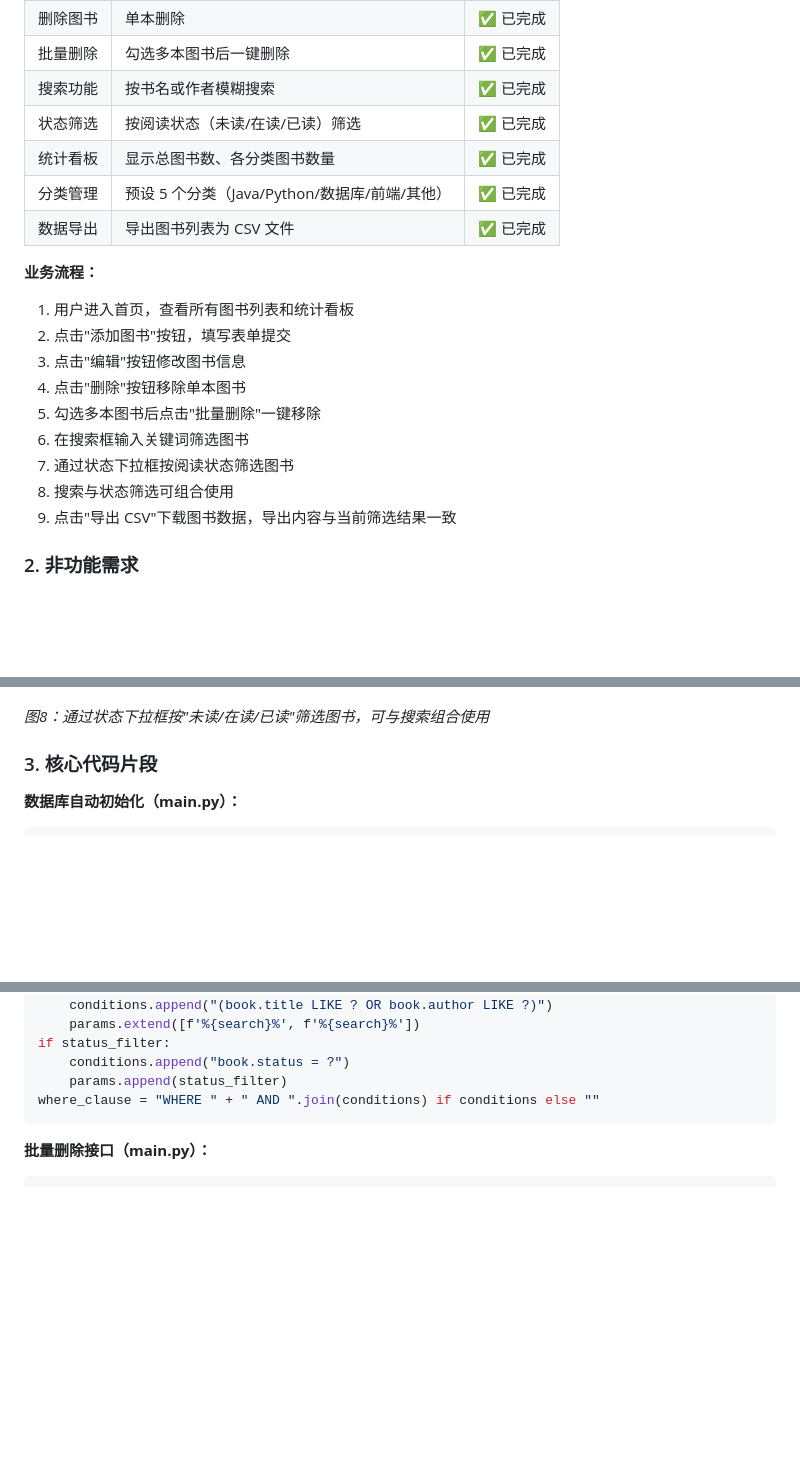
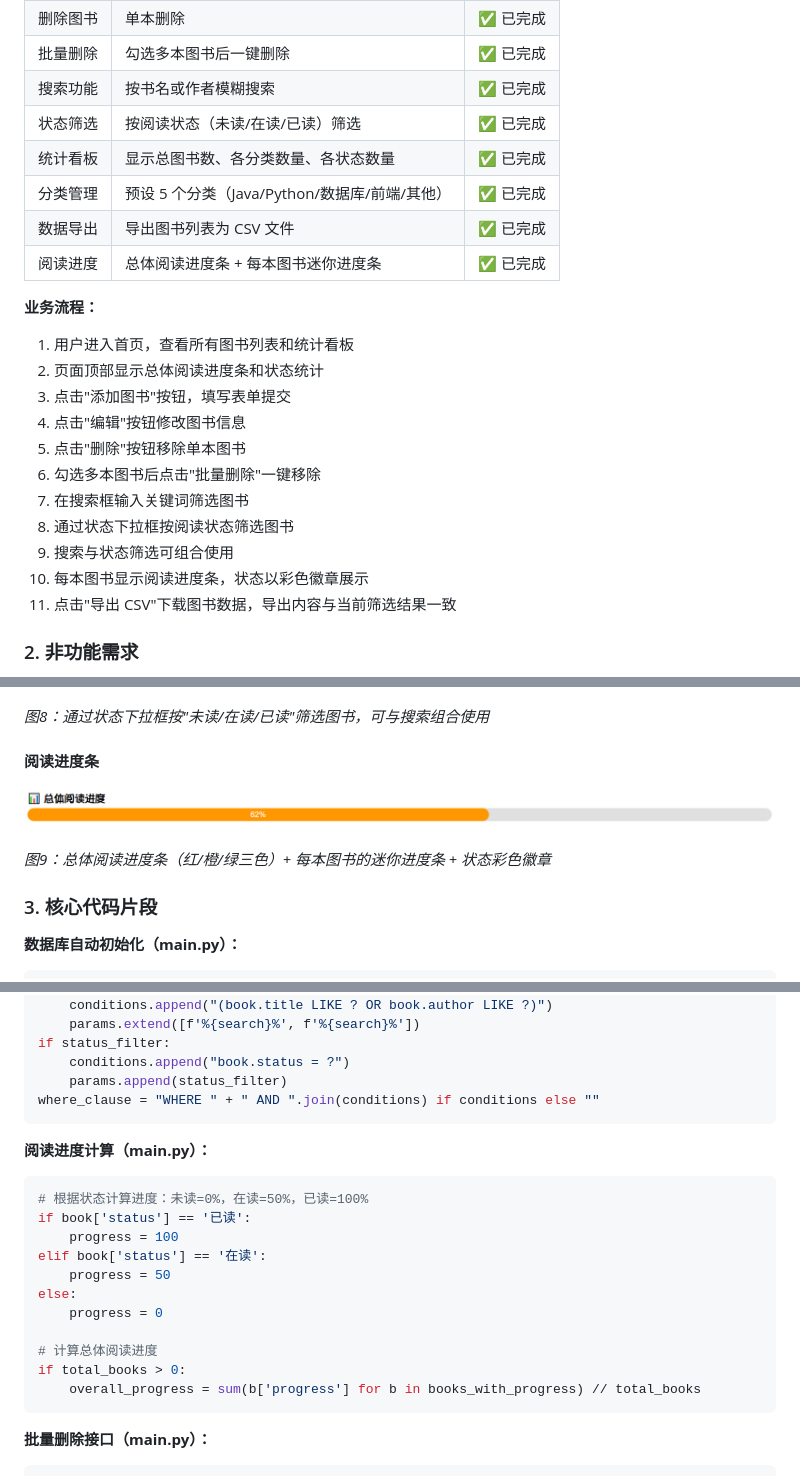
Before and after one commit to immortal-water/iw_book_manager, a Markdown page: docs/report/中期报告.md, 3 parts joined by grey strips. GitHub-like rendering; pictures changed too: docs/report/assets/screenshot_progress.png (added); blank space fills up the shorter version.

````diff
--- a/docs/report/中期报告.md
+++ b/docs/report/中期报告.md
@@ -50,21 +50,24 @@
 | 批量删除 | 勾选多本图书后一键删除 | ✅ 已完成 |
 | 搜索功能 | 按书名或作者模糊搜索 | ✅ 已完成 |
 | 状态筛选 | 按阅读状态（未读/在读/已读）筛选 | ✅ 已完成 |
-| 统计看板 | 显示总图书数、各分类图书数量 | ✅ 已完成 |
+| 统计看板 | 显示总图书数、各分类数量、各状态数量 | ✅ 已完成 |
 | 分类管理 | 预设 5 个分类（Java/Python/数据库/前端/其他） | ✅ 已完成 |
 | 数据导出 | 导出图书列表为 CSV 文件 | ✅ 已完成 |
+| 阅读进度 | 总体阅读进度条 + 每本图书迷你进度条 | ✅ 已完成 |
 
 **业务流程：**
 
 1. 用户进入首页，查看所有图书列表和统计看板
-2. 点击"添加图书"按钮，填写表单提交
-3. 点击"编辑"按钮修改图书信息
-4. 点击"删除"按钮移除单本图书
-5. 勾选多本图书后点击"批量删除"一键移除
-6. 在搜索框输入关键词筛选图书
-7. 通过状态下拉框按阅读状态筛选图书
-8. 搜索与状态筛选可组合使用
-9. 点击"导出 CSV"下载图书数据，导出内容与当前筛选结果一致
+2. 页面顶部显示总体阅读进度条和状态统计
+3. 点击"添加图书"按钮，填写表单提交
+4. 点击"编辑"按钮修改图书信息
+5. 点击"删除"按钮移除单本图书
+6. 勾选多本图书后点击"批量删除"一键移除
+7. 在搜索框输入关键词筛选图书
+8. 通过状态下拉框按阅读状态筛选图书
+9. 搜索与状态筛选可组合使用
+10. 每本图书显示阅读进度条，状态以彩色徽章展示
+11. 点击"导出 CSV"下载图书数据，导出内容与当前筛选结果一致
 
 ### 2. 非功能需求
 
@@ -197,6 +202,12 @@
 
 *图8：通过状态下拉框按"未读/在读/已读"筛选图书，可与搜索组合使用*
 
+#### 阅读进度条
+
+![阅读进度条](./assets/screenshot_progress.png)
+
+*图9：总体阅读进度条（红/橙/绿三色）+ 每本图书的迷你进度条 + 状态彩色徽章*
+
 ### 3. 核心代码片段
 
 **数据库自动初始化（main.py）：**
@@ -224,6 +235,22 @@ if status_filter:
     conditions.append("book.status = ?")
     params.append(status_filter)
 where_clause = "WHERE " + " AND ".join(conditions) if conditions else ""
+```
+
+**阅读进度计算（main.py）：**
+
+```python
+# 根据状态计算进度：未读=0%，在读=50%，已读=100%
+if book['status'] == '已读':
+    progress = 100
+elif book['status'] == '在读':
+    progress = 50
+else:
+    progress = 0
+
+# 计算总体阅读进度
+if total_books > 0:
+    overall_progress = sum(b['progress'] for b in books_with_progress) // total_books
 ```
 
 **批量删除接口（main.py）：**
````
Also changed, not shown: other parts of docs/report/中期报告.md (+18 -13 lines).
